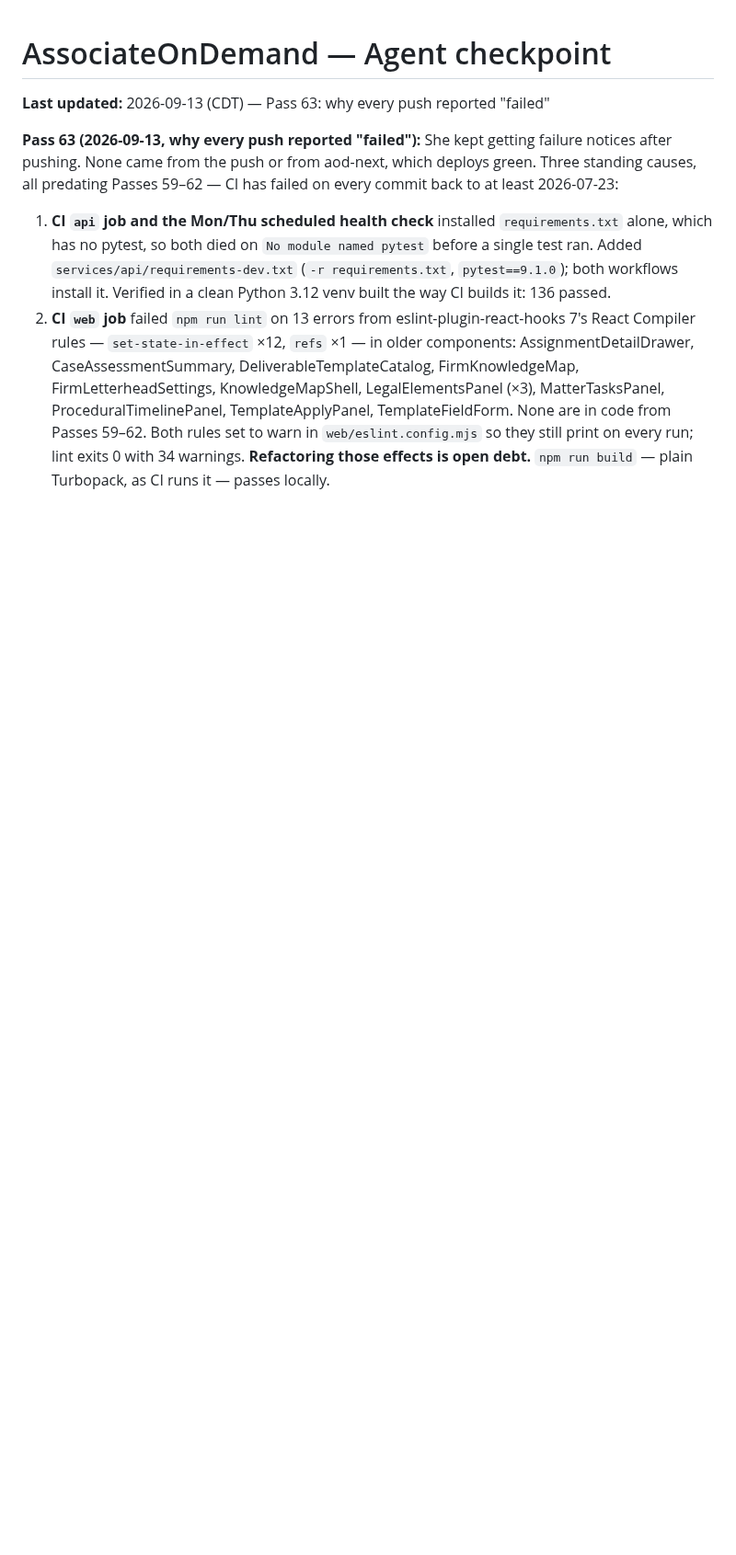
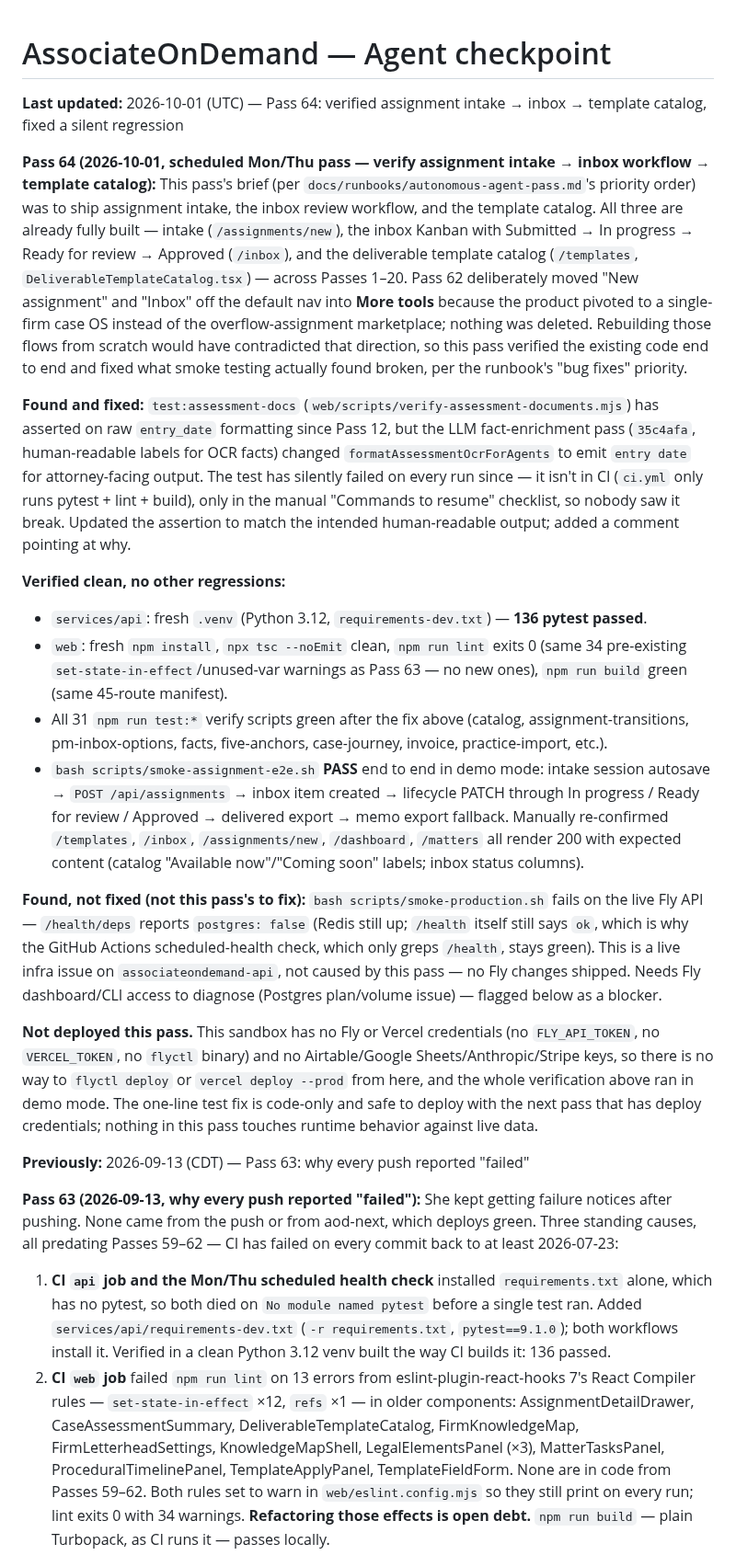
Before and after one commit to LDx-here/associateondemand, a Markdown page: CHECKPOINT.md, the part around one of its changes. Shown at 92% size. GitHub-like rendering; blank space fills up the shorter version.

Commit message:
docs: log Pass 64 — verified assignment intake/inbox/catalog, found Fly postgres down
Co-authored-by: LDx-here <LDx-here@users.noreply.github.com>

```diff
--- a/CHECKPOINT.md
+++ b/CHECKPOINT.md
@@ -1,6 +1,22 @@
 # AssociateOnDemand — Agent checkpoint
 
-**Last updated:** 2026-09-13 (CDT) — Pass 63: why every push reported "failed"
+**Last updated:** 2026-10-01 (UTC) — Pass 64: verified assignment intake → inbox → template catalog, fixed a silent regression
+
+**Pass 64 (2026-10-01, scheduled Mon/Thu pass — verify assignment intake → inbox workflow → template catalog):** This pass's brief (per `docs/runbooks/autonomous-agent-pass.md`'s priority order) was to ship assignment intake, the inbox review workflow, and the template catalog. All three are already fully built — intake (`/assignments/new`), the inbox Kanban with Submitted → In progress → Ready for review → Approved (`/inbox`), and the deliverable template catalog (`/templates`, `DeliverableTemplateCatalog.tsx`) — across Passes 1–20. Pass 62 deliberately moved "New assignment" and "Inbox" off the default nav into **More tools** because the product pivoted to a single-firm case OS instead of the overflow-assignment marketplace; nothing was deleted. Rebuilding those flows from scratch would have contradicted that direction, so this pass verified the existing code end to end and fixed what smoke testing actually found broken, per the runbook's "bug fixes" priority.
+
+**Found and fixed:** `test:assessment-docs` (`web/scripts/verify-assessment-documents.mjs`) has asserted on raw `entry_date` formatting since Pass 12, but the LLM fact-enrichment pass (`35c4afa`, human-readable labels for OCR facts) changed `formatAssessmentOcrForAgents` to emit `entry date` for attorney-facing output. The test has silently failed on every run since — it isn't in CI (`ci.yml` only runs pytest + lint + build), only in the manual "Commands to resume" checklist, so nobody saw it break. Updated the assertion to match the intended human-readable output; added a comment pointing at why.
+
+**Verified clean, no other regressions:**
+- `services/api`: fresh `.venv` (Python 3.12, `requirements-dev.txt`) — **136 pytest passed**.
+- `web`: fresh `npm install`, `npx tsc --noEmit` clean, `npm run lint` exits 0 (same 34 pre-existing `set-state-in-effect`/unused-var warnings as Pass 63 — no new ones), `npm run build` green (same 45-route manifest).
+- All 31 `npm run test:*` verify scripts green after the fix above (catalog, assignment-transitions, pm-inbox-options, facts, five-anchors, case-journey, invoice, practice-import, etc.).
+- `bash scripts/smoke-assignment-e2e.sh` **PASS** end to end in demo mode: intake session autosave → `POST /api/assignments` → inbox item created → lifecycle PATCH through In progress / Ready for review / Approved → delivered export → memo export fallback. Manually re-confirmed `/templates`, `/inbox`, `/assignments/new`, `/dashboard`, `/matters` all render 200 with expected content (catalog "Available now"/"Coming soon" labels; inbox status columns).
+
+**Found, not fixed (not this pass's to fix):** `bash scripts/smoke-production.sh` fails on the live Fly API — `/health/deps` reports `postgres: false` (Redis still up; `/health` itself still says `ok`, which is why the GitHub Actions scheduled-health check, which only greps `/health`, stays green). This is a live infra issue on `associateondemand-api`, not caused by this pass — no Fly changes shipped. Needs Fly dashboard/CLI access to diagnose (Postgres plan/volume issue) — flagged below as a blocker.
+
+**Not deployed this pass.** This sandbox has no Fly or Vercel credentials (no `FLY_API_TOKEN`, no `VERCEL_TOKEN`, no `flyctl` binary) and no Airtable/Google Sheets/Anthropic/Stripe keys, so there is no way to `flyctl deploy` or `vercel deploy --prod` from here, and the whole verification above ran in demo mode. The one-line test fix is code-only and safe to deploy with the next pass that has deploy credentials; nothing in this pass touches runtime behavior against live data.
+
+**Previously:** 2026-09-13 (CDT) — Pass 63: why every push reported "failed"
 
 **Pass 63 (2026-09-13, why every push reported "failed"):** She kept getting failure notices after pushing. None came from the push or from aod-next, which deploys green. Three standing causes, all predating Passes 59–62 — CI has failed on every commit back to at least 2026-07-23:
 
```
Also changed, not shown: other parts of CHECKPOINT.md (+2 -0 lines), activity_log.md (+2 -0 lines).
